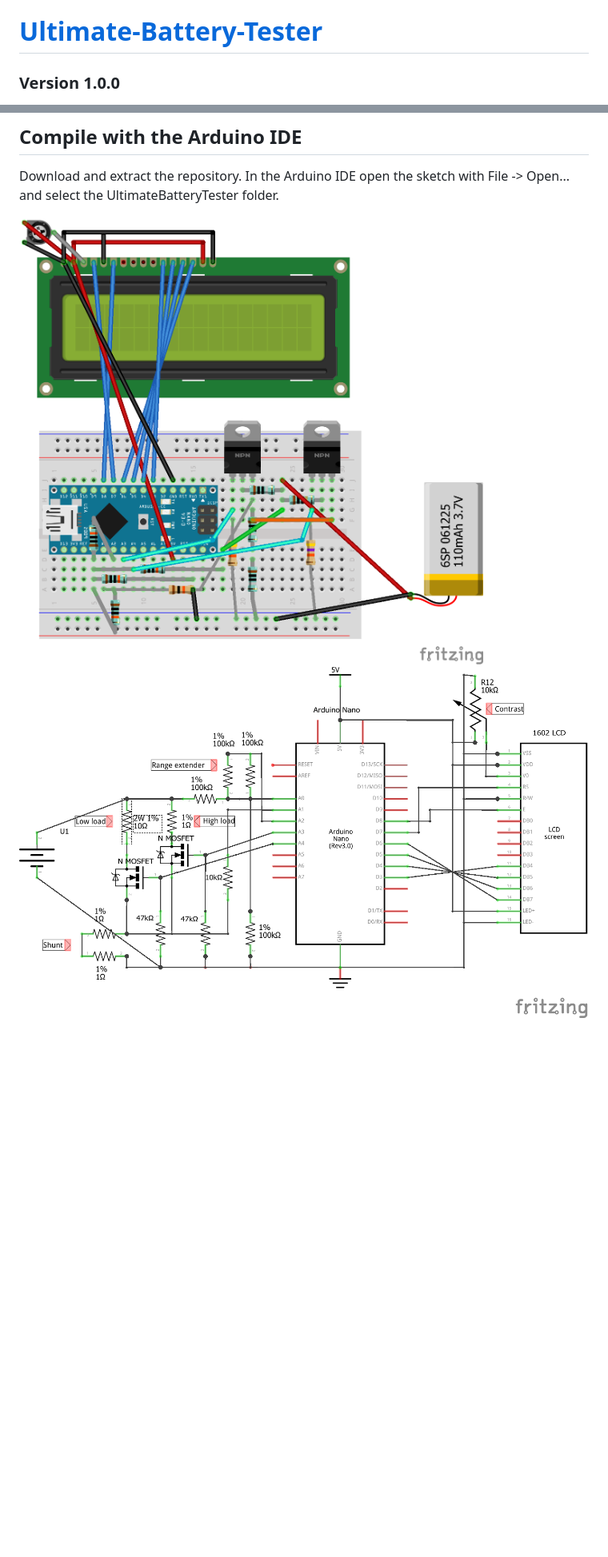
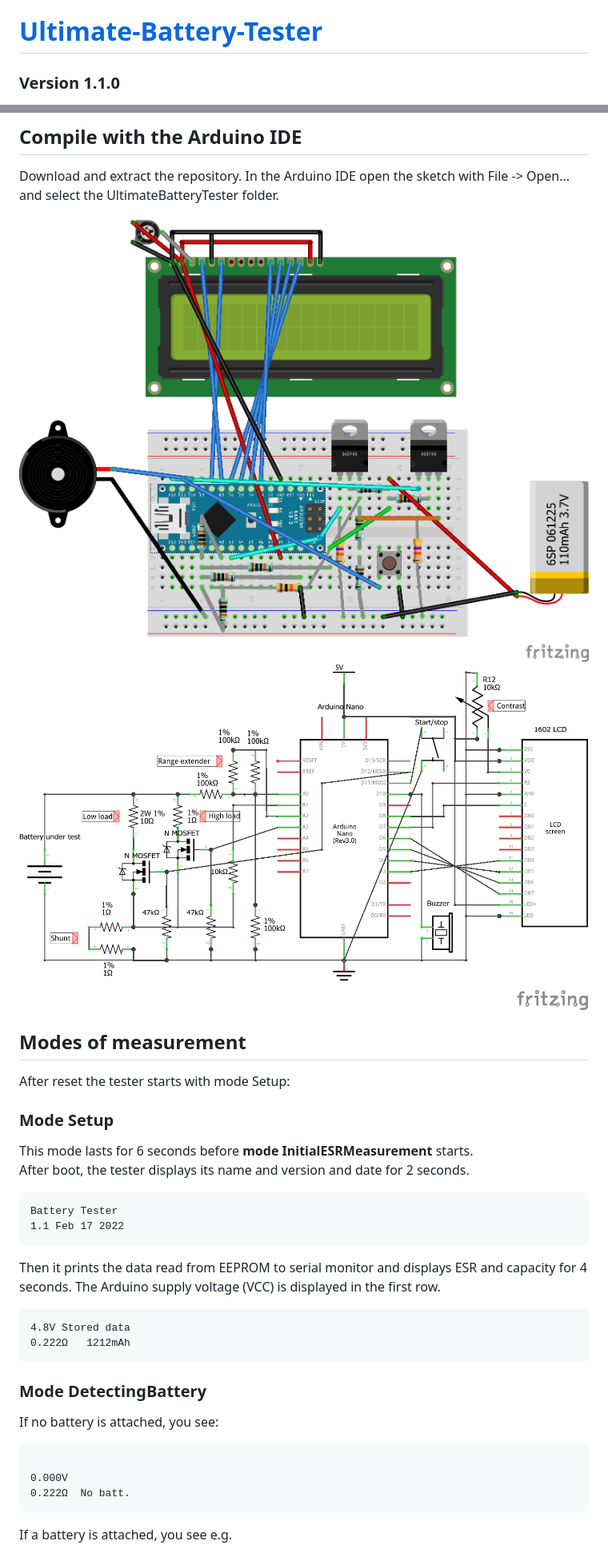
Before and after one commit to ArminJo/Ultimate-Battery-Tester, a Markdown page: README.md, 2 parts joined by grey strips. Shown at 80% size. GitHub-like rendering; pictures changed too: extras/UltimateBatteryTester_Schaltplan.png, extras/UltimateBatteryTester_Steckplatine.png; blank space fills up the shorter version.

Commit message:
Version 1.1

````diff
--- a/README.md
+++ b/README.md
@@ -1,4 +1,4 @@
 # [Ultimate-Battery-Tester](https://github.com/ArminJo/Ultimate-Battery-Tester)
-### Version 1.0.0
+### Version 1.1.0
 [![License: GPL v3](https://img.shields.io/badge/License-GPLv3-blue.svg)](https://www.gnu.org/licenses/gpl-3.0)
 [![Build Status](https://github.com/ArminJo/Ultimate-Battery-Tester/workflows/TestCompile/badge.svg)](https://github.com/ArminJo/Ultimate-Battery-Tester/actions)
@@ -24,3 +25,31 @@ Download and extract the repository. In the Arduino IDE open the sketch with Fil
 ![Fritzing board](extras/UltimateBatteryTester_Steckplatine.png)
 ![Fritzing schematics](extras/UltimateBatteryTester_Schaltplan.png)
 
+## Modes of measurement
+After reset the tester starts with mode Setup:
+
+### Mode Setup
+This mode lasts for 6 seconds before **mode InitialESRMeasurement** starts.<br/>
+After boot, the tester displays its name and version and date for 2 seconds.
+
+```
+Battery Tester
+1.1 Feb 17 2022
+```
+Then it prints the data read from EEPROM to serial monitor and displays ESR and capacity for 4 seconds.
+The Arduino supply voltage (VCC) is displayed in the first row.
+
+<pre>
+4.8V Stored data
+0.222&ohm;   1212mAh
+</pre>
+
+### Mode DetectingBattery
+If no battery is attached, you see:
+
+<pre><code>
+0.000V
+0.222&ohm;  No batt.
+</code></pre>
+If a battery is attached, you see e.g.
+
````
Also changed, not shown: other parts of README.md (+44 -4 lines), 4 other files.
